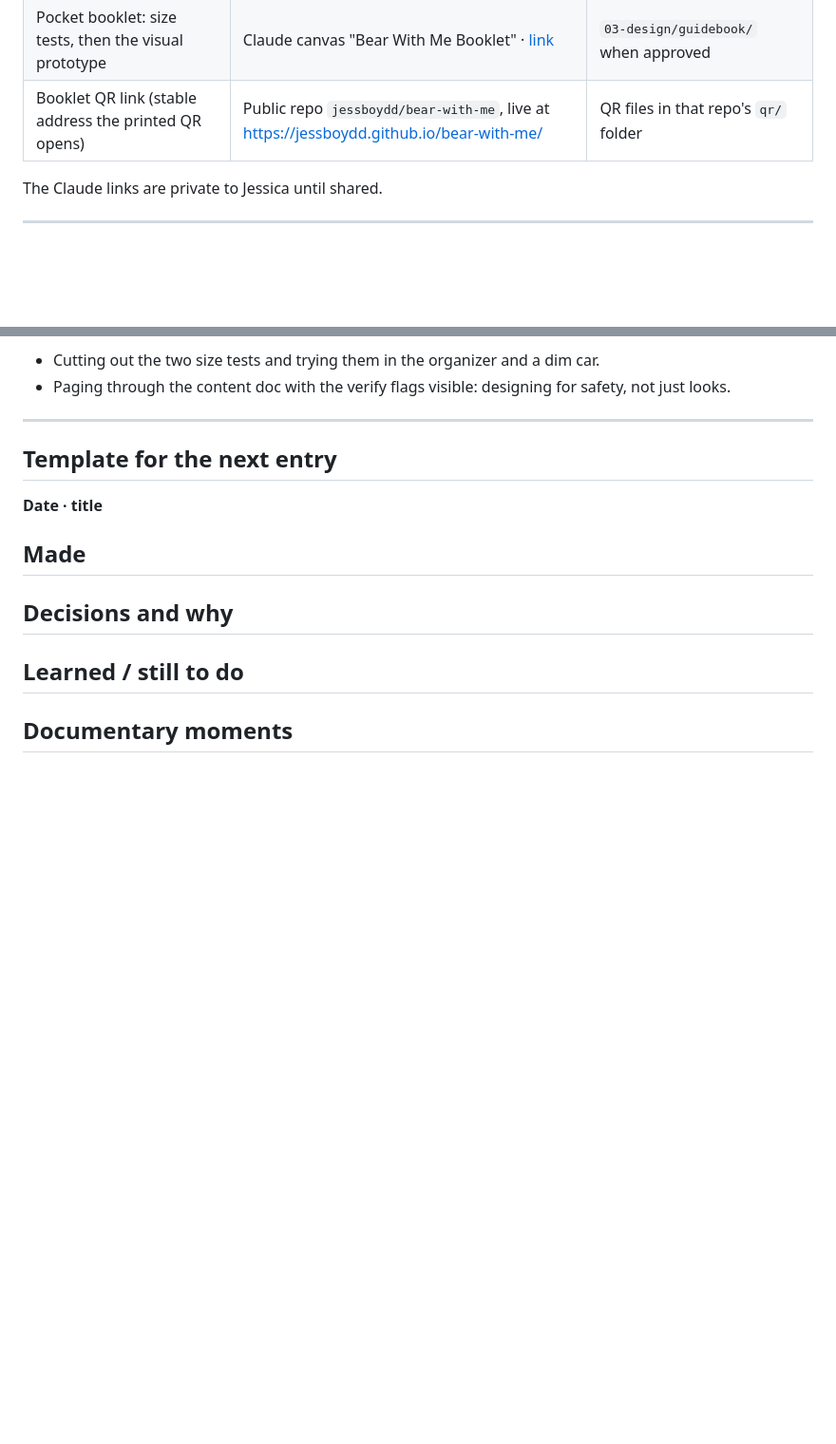
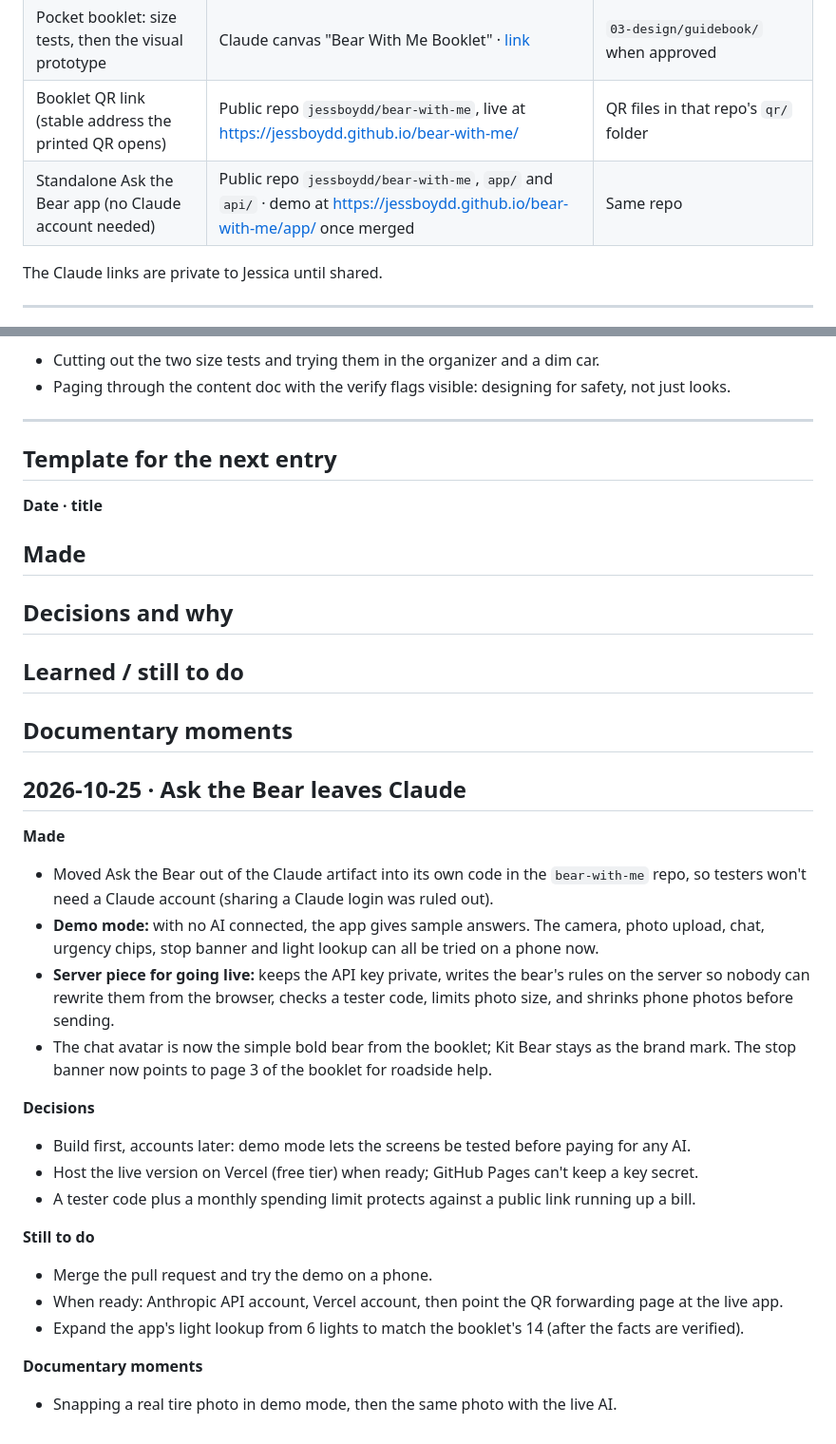
Before and after one commit to jessboydd/Founder-Documentary-Project-V2, a Markdown page: 05-documentary/build-record.md, 2 parts joined by grey strips. Shown at 95% size. GitHub-like rendering; blank space fills up the shorter version.

Commit message:
Log standalone Ask the Bear app
Co-Authored-By: Claude Opus 5.5 <noreply@anthropic.com>
Claude-Session: https://claude.ai/code/session_01BBy4TaQAPP75SBkF2iXU2q

```diff
--- a/05-documentary/build-record.md
+++ b/05-documentary/build-record.md
@@ -15,6 +15,7 @@ This file is a record of work, not of results. Nothing here counts as test evide
 | Pocket booklet: page-by-page content and verify checklist | Claude doc "Bear With Me Booklet Content" · [link](https://claude.ai/artifact/BfE1PgxFJ8NZgHebtUsmmn) | `03-design/guidebook/` when approved |
 | Pocket booklet: size tests, then the visual prototype | Claude canvas "Bear With Me Booklet" · [link](https://claude.ai/artifact/WjvMwAVCQt9uuJjJXfAK9i) | `03-design/guidebook/` when approved |
 | Booklet QR link (stable address the printed QR opens) | Public repo `jessboydd/bear-with-me`, live at https://jessboydd.github.io/bear-with-me/ | QR files in that repo's `qr/` folder |
+| Standalone Ask the Bear app (no Claude account needed) | Public repo `jessboydd/bear-with-me`, `app/` and `api/` · demo at https://jessboydd.github.io/bear-with-me/app/ once merged | Same repo |
 
 The Claude links are private to Jessica until shared.
 
@@ -160,3 +161,24 @@ The Claude links are private to Jessica until shared.
 
 **Documentary moments**
 -
+
+## 2026-10-25 · Ask the Bear leaves Claude
+
+**Made**
+- Moved Ask the Bear out of the Claude artifact into its own code in the `bear-with-me` repo, so testers won't need a Claude account (sharing a Claude login was ruled out).
+- **Demo mode:** with no AI connected, the app gives sample answers. The camera, photo upload, chat, urgency chips, stop banner and light lookup can all be tried on a phone now.
+- **Server piece for going live:** keeps the API key private, writes the bear's rules on the server so nobody can rewrite them from the browser, checks a tester code, limits photo size, and shrinks phone photos before sending.
+- The chat avatar is now the simple bold bear from the booklet; Kit Bear stays as the brand mark. The stop banner now points to page 3 of the booklet for roadside help.
+
+**Decisions**
+- Build first, accounts later: demo mode lets the screens be tested before paying for any AI.
+- Host the live version on Vercel (free tier) when ready; GitHub Pages can't keep a key secret.
+- A tester code plus a monthly spending limit protects against a public link running up a bill.
+
+**Still to do**
+- Merge the pull request and try the demo on a phone.
+- When ready: Anthropic API account, Vercel account, then point the QR forwarding page at the live app.
+- Expand the app's light lookup from 6 lights to match the booklet's 14 (after the facts are verified).
+
+**Documentary moments**
+- Snapping a real tire photo in demo mode, then the same photo with the live AI.
```
